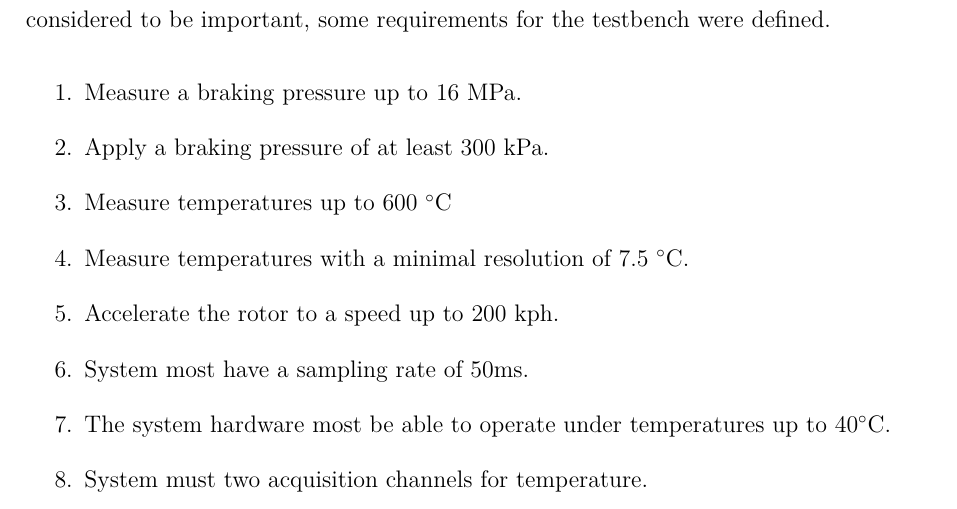
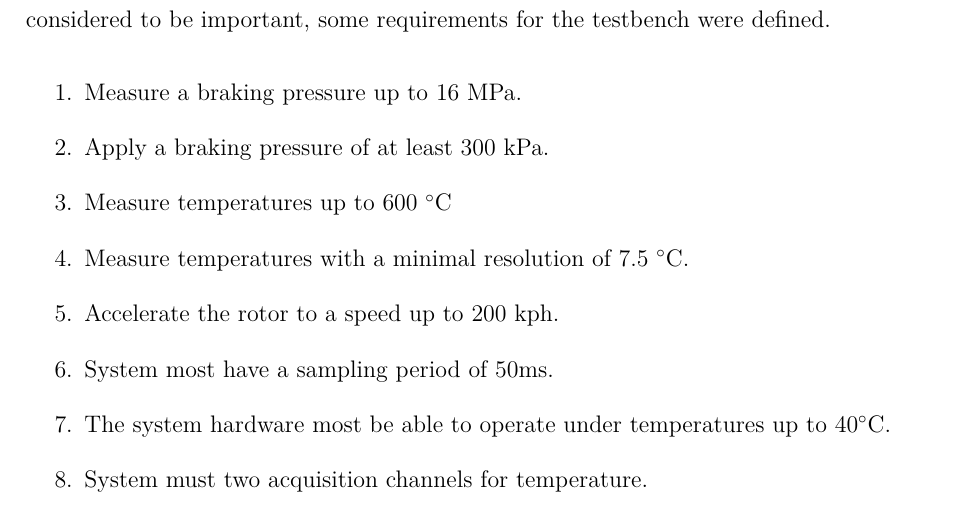
Before and after one commit to braketestbench/report, a LaTeX thesis (thesis.tex, which reads contents/projectRequirements/functionalRequirements.tex): part of page 45 of 68, cut so that both start at the same text. Compiled offline with pdfLaTeX.

Commit message:
Update functionalRequirements.tex

```diff
--- a/contents/projectRequirements/functionalRequirements.tex
+++ b/contents/projectRequirements/functionalRequirements.tex
@@ -8,7 +8,7 @@
 		\item Measure temperatures up to 600 $^{\circ}$C
 		\item Measure temperatures with a minimal resolution of 7.5 $^{\circ}$C.
 		\item Accelerate the rotor to a speed up to 200 kph.
-		\item System most have a sampling rate of 50ms.
+		\item System most have a sampling period of 50ms.
 		\item The system hardware most be able to operate under temperatures up to 40$^{\circ}$C.
 		\item System must two acquisition channels for temperature.
 		\item System must have at least one channel for braking pressure acquisition.
```
